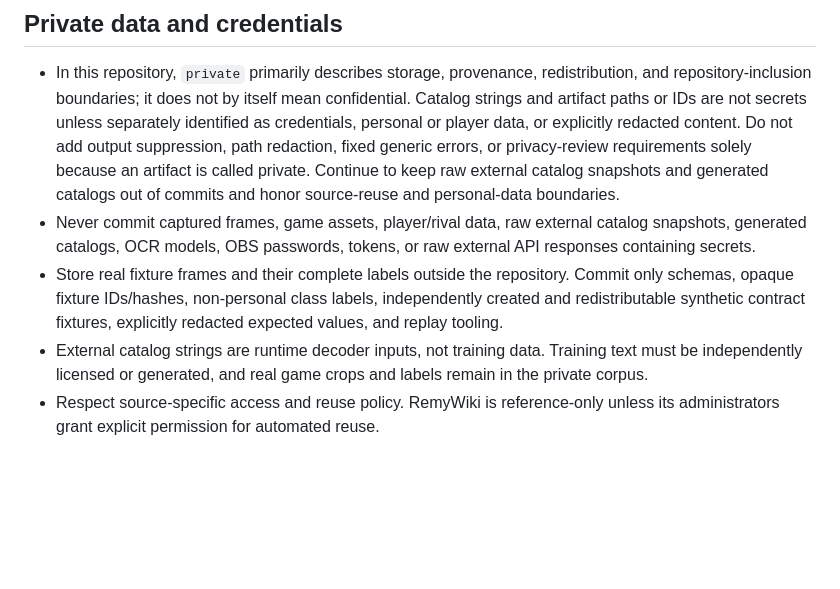
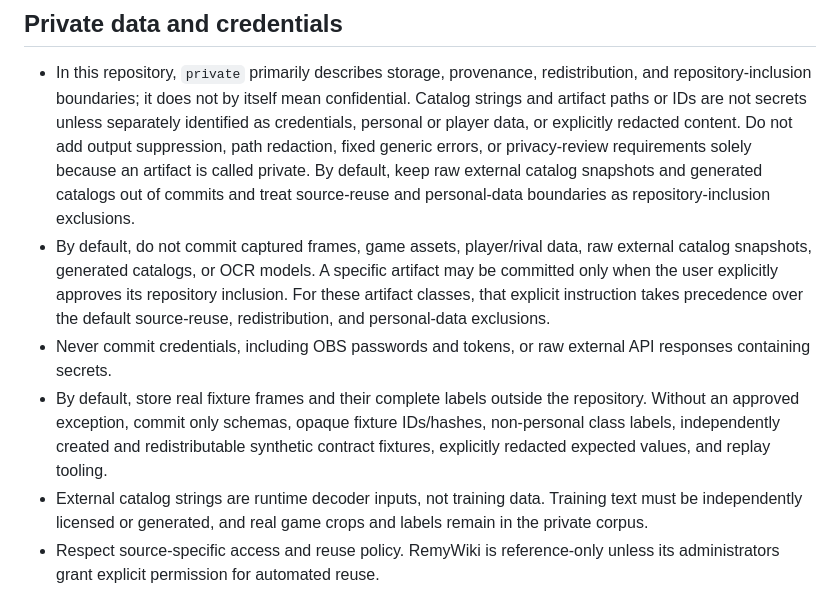
Before and after one commit to atty303/scorepeek, a Markdown page: AGENTS.md, the part around the change. Drawn GitHub-style; blank space fills up the shorter version.

Commit message:
docs: allow approved repository data exceptions
Co-authored-by: Codex <codex@openai.com>

```diff
--- a/AGENTS.md
+++ b/AGENTS.md
@@ -70,16 +70,22 @@
   unless separately identified as credentials, personal or player data, or
   explicitly redacted content. Do not add output suppression, path redaction,
   fixed generic errors, or privacy-review requirements solely because an
-  artifact is called private. Continue to keep raw external catalog snapshots
-  and generated catalogs out of commits and honor source-reuse and
-  personal-data boundaries.
-- Never commit captured frames, game assets, player/rival data, raw external
-  catalog snapshots, generated catalogs, OCR models, OBS passwords, tokens, or
-  raw external API responses containing secrets.
-- Store real fixture frames and their complete labels outside the repository.
-  Commit only schemas, opaque fixture IDs/hashes, non-personal class labels,
-  independently created and redistributable synthetic contract fixtures,
-  explicitly redacted expected values, and replay tooling.
+  artifact is called private. By default, keep raw external catalog snapshots
+  and generated catalogs out of commits and treat source-reuse and
+  personal-data boundaries as repository-inclusion exclusions.
+- By default, do not commit captured frames, game assets, player/rival data,
+  raw external catalog snapshots, generated catalogs, or OCR models. A specific
+  artifact may be committed only when the user explicitly approves its
+  repository inclusion. For these artifact classes, that explicit instruction
+  takes precedence over the default source-reuse, redistribution, and
+  personal-data exclusions.
+- Never commit credentials, including OBS passwords and tokens, or raw external
+  API responses containing secrets.
+- By default, store real fixture frames and their complete labels outside the
+  repository. Without an approved exception, commit only schemas, opaque
+  fixture IDs/hashes, non-personal class labels, independently created and
+  redistributable synthetic contract fixtures, explicitly redacted expected
+  values, and replay tooling.
 - External catalog strings are runtime decoder inputs, not training data.
   Training text must be independently licensed or generated, and real game
   crops and labels remain in the private corpus.
```
Also changed, not shown: STATUS.md (+6 -2 lines).
